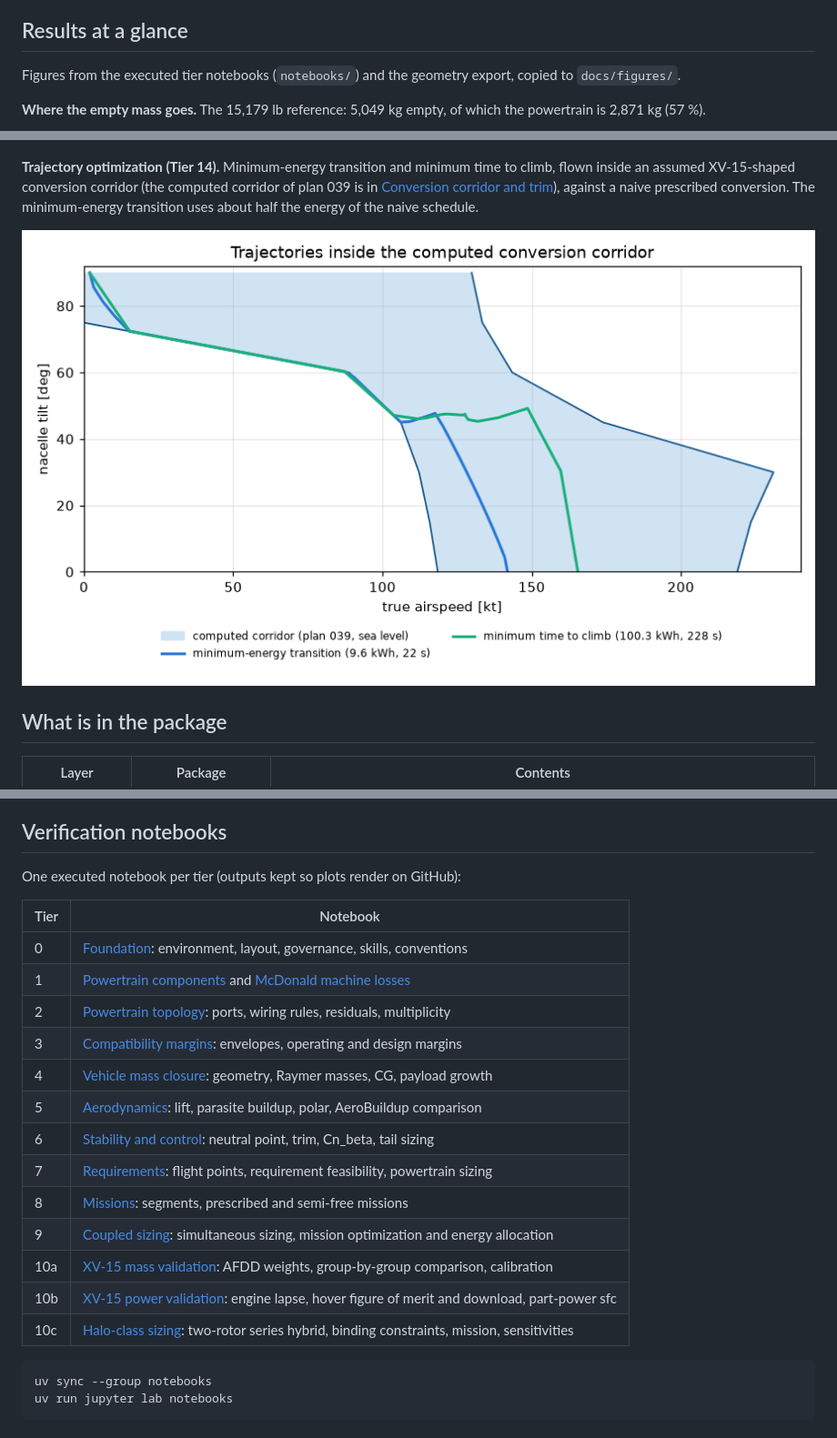
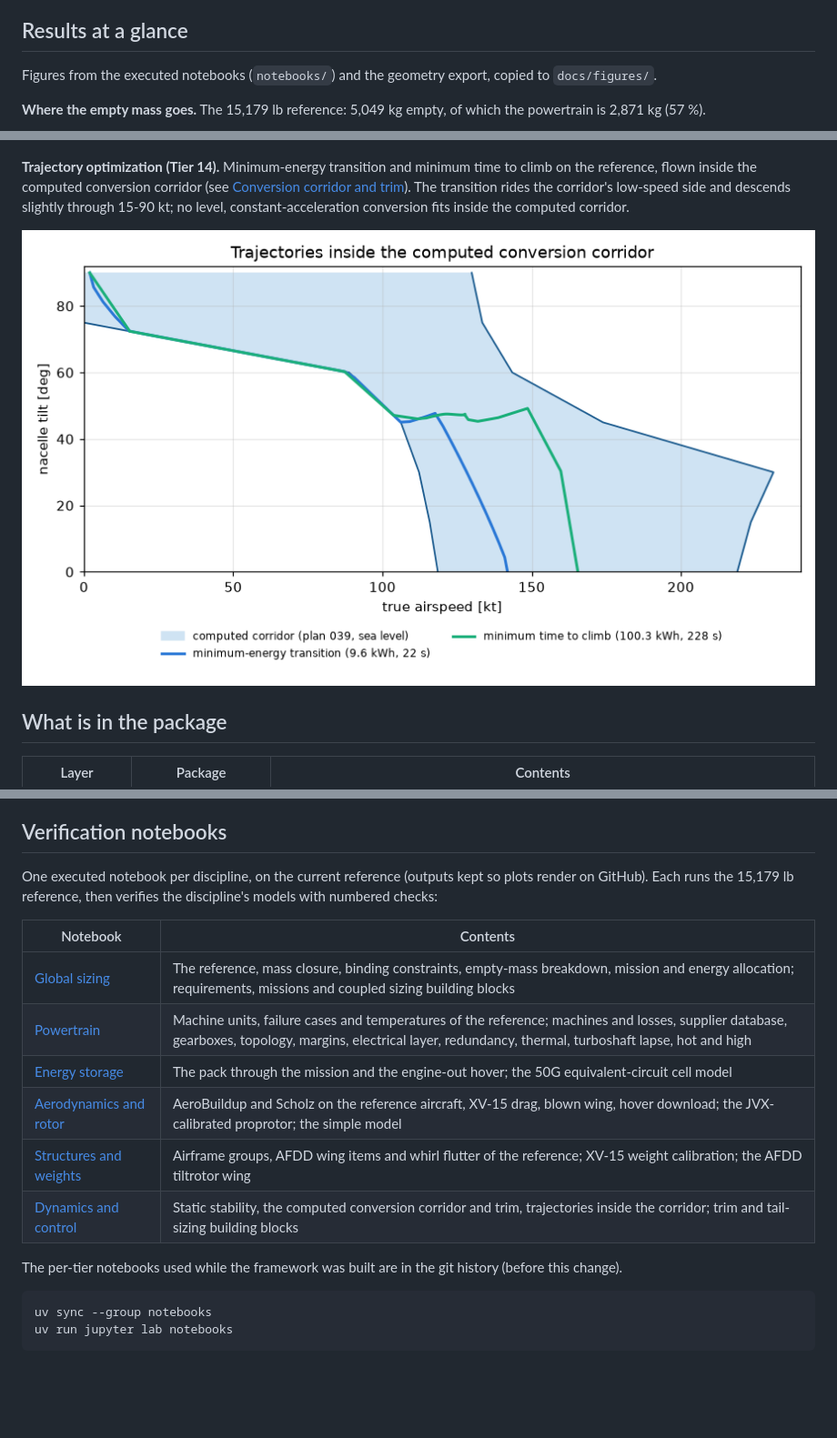
Before and after one commit to rootAmos/size_halo, a Markdown page: README.md, 3 parts joined by grey strips. Shown at 91% size. Drawn GitHub-style; blank space fills up the shorter version.

````diff
--- a/README.md
+++ b/README.md
@@ -41,7 +41,7 @@ Halo data (see [reference assumptions](docs/HALO_REFERENCE.md)).
 
 ## Results at a glance
 
-Figures from the executed tier notebooks (`notebooks/`) and the geometry
+Figures from the executed notebooks (`notebooks/`) and the geometry
 export, copied to `docs/figures/`.
 
 **Where the empty mass goes.** The 15,179 lb reference: 5,049 kg empty, of
@@ -81,10 +81,9 @@ digitized cell data.
 
 ![Battery OCV fit](docs/figures/battery_ocv_fit.png)
 
-**Trajectory optimization (Tier 14).** Minimum-energy transition and
-minimum time to climb, flown inside an assumed XV-15-shaped conversion
-corridor (the computed corridor of plan 039 is in
-[Conversion corridor and trim](#conversion-corridor-and-trim-plan-039)), against a naive
-prescribed conversion. The minimum-energy transition uses about half
-the energy of the naive schedule.
+**Trajectory optimization (Tier 14).** Minimum-energy transition and minimum time to climb on the reference,
+flown inside the computed conversion corridor (see
+[Conversion corridor and trim](#conversion-corridor-and-trim-plan-039)). The transition rides the corridor's
+low-speed side and descends slightly through 15-90 kt; no level, constant-acceleration conversion fits inside the
+computed corridor.
 
@@ -224,23 +223,19 @@ user-supplied local data in `data/` skip when it is absent.
 
 ## Verification notebooks
 
-One executed notebook per tier (outputs kept so plots render on GitHub):
+One executed notebook per discipline, on the current reference (outputs kept so plots render on GitHub). Each runs
+the 15,179 lb reference, then verifies the discipline's models with numbered checks:
 
-| Tier | Notebook |
+| Notebook | Contents |
 |---|---|
-| 0 | [Foundation](notebooks/tier0_foundation/foundation_verification.ipynb): environment, layout, governance, skills, conventions |
-| 1 | [Powertrain components](notebooks/tier1_powertrain_components/powertrain_verification.ipynb) and [McDonald machine losses](notebooks/tier1_powertrain_components/motor_loss_model_verification.ipynb) |
-| 2 | [Powertrain topology](notebooks/tier2_powertrain_topology/topology_verification.ipynb): ports, wiring rules, residuals, multiplicity |
-| 3 | [Compatibility margins](notebooks/tier3_compatibility_margins/compatibility_verification.ipynb): envelopes, operating and design margins |
-| 4 | [Vehicle mass closure](notebooks/tier4_vehicle_mass_closure/mass_closure_verification.ipynb): geometry, Raymer masses, CG, payload growth |
-| 5 | [Aerodynamics](notebooks/tier5_aerodynamics/aerodynamics_verification.ipynb): lift, parasite buildup, polar, AeroBuildup comparison |
-| 6 | [Stability and control](notebooks/tier6_stability_control/stability_control_verification.ipynb): neutral point, trim, Cn_beta, tail sizing |
-| 7 | [Requirements](notebooks/tier7_requirements/requirements_verification.ipynb): flight points, requirement feasibility, powertrain sizing |
-| 8 | [Missions](notebooks/tier8_missions/mission_verification.ipynb): segments, prescribed and semi-free missions |
-| 9 | [Coupled sizing](notebooks/tier9_coupled_sizing/coupled_sizing_verification.ipynb): simultaneous sizing, mission optimization and energy allocation |
-| 10a | [XV-15 mass validation](notebooks/tier10_xv15_reference/xv15_mass_validation.ipynb): AFDD weights, group-by-group comparison, calibration |
-| 10b | [XV-15 power validation](notebooks/tier10_xv15_reference/xv15_power_validation.ipynb): engine lapse, hover figure of merit and download, part-power sfc |
-| 10c | [Halo-class sizing](notebooks/tier10_halo_sizing/halo_sizing_verification.ipynb): two-rotor series hybrid, binding constraints, mission, sensitivities |
+| [Global sizing](notebooks/01_global_sizing.ipynb) | The reference, mass closure, binding constraints, empty-mass breakdown, mission and energy allocation; requirements, missions and coupled sizing building blocks |
+| [Powertrain](notebooks/02_powertrain.ipynb) | Machine units, failure cases and temperatures of the reference; machines and losses, supplier database, gearboxes, topology, margins, electrical layer, redundancy, thermal, turboshaft lapse, hot and high |
+| [Energy storage](notebooks/03_energy_storage.ipynb) | The pack through the mission and the engine-out hover; the 50G equivalent-circuit cell model |
+| [Aerodynamics and rotor](notebooks/04_aerodynamics_rotor.ipynb) | AeroBuildup and Scholz on the reference aircraft, XV-15 drag, blown wing, hover download; the JVX-calibrated proprotor; the simple model |
+| [Structures and weights](notebooks/05_structures_weights.ipynb) | Airframe groups, AFDD wing items and whirl flutter of the reference; XV-15 weight calibration; the AFDD tiltrotor wing |
+| [Dynamics and control](notebooks/06_dynamics_control.ipynb) | Static stability, the computed conversion corridor and trim, trajectories inside the corridor; trim and tail-sizing building blocks |
+
+The per-tier notebooks used while the framework was built are in the git history (before this change).
 
 ```powershell
 uv sync --group notebooks
````
Also changed, not shown: other parts of README.md (+1 -1 lines), docs/HALO_REFERENCE.md (+4 -0 lines), docs/RESULTS.md (+62 -47 lines).
